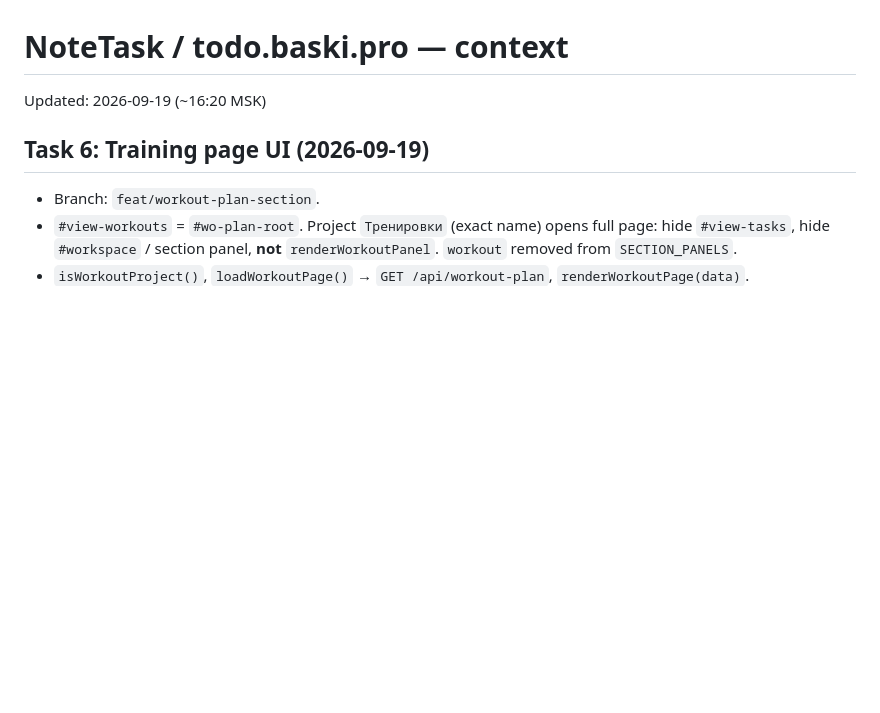
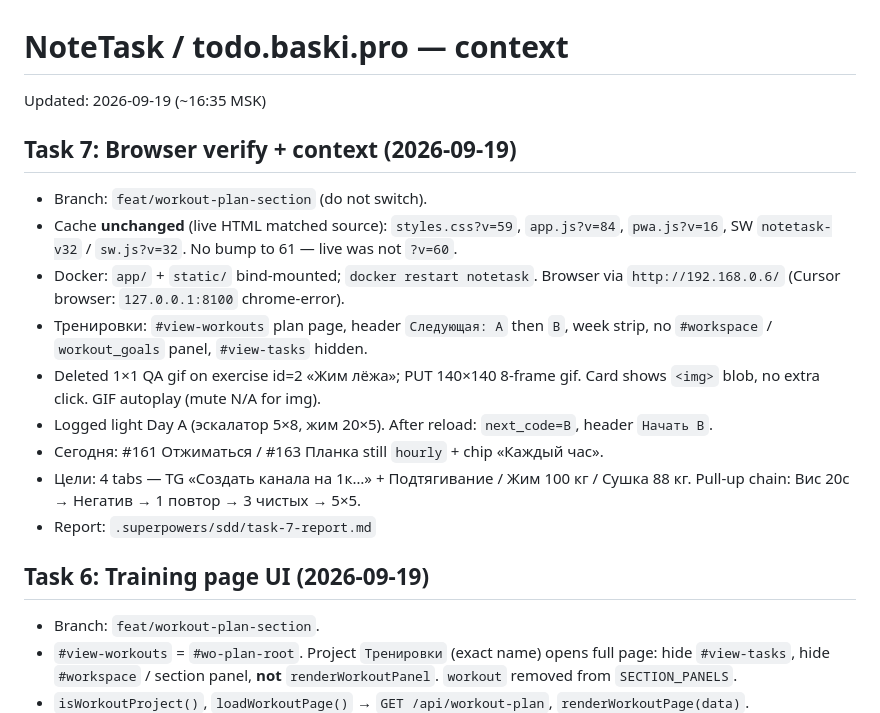
Before and after one commit to BaskovKonstantin/notetask, a Markdown page: context/context.md, the part around the change. Rendered like a GitHub page; blank space fills up the shorter version.

Commit message:
docs(context): workout plan section shipped
Co-authored-by: Cursor <cursoragent@cursor.com>

```diff
--- a/context/context.md
+++ b/context/context.md
@@ -1,6 +1,18 @@
 # NoteTask / todo.baski.pro — context
 
-Updated: 2026-09-19 (~16:20 MSK)
+Updated: 2026-09-19 (~16:35 MSK)
+
+## Task 7: Browser verify + context (2026-09-19)
+
+- Branch: `feat/workout-plan-section` (do not switch).
+- Cache **unchanged** (live HTML matched source): `styles.css?v=59`, `app.js?v=84`, `pwa.js?v=16`, SW `notetask-v32` / `sw.js?v=32`. No bump to 61 — live was not `?v=60`.
+- Docker: `app/` + `static/` bind-mounted; `docker restart notetask`. Browser via `http://192.168.0.6/` (Cursor browser: `127.0.0.1:8100` chrome-error).
+- Тренировки: `#view-workouts` plan page, header `Следующая: A` then `B`, week strip, no `#workspace` / `workout_goals` panel, `#view-tasks` hidden.
+- Deleted 1×1 QA gif on exercise id=2 «Жим лёжа»; PUT 140×140 8-frame gif. Card shows `<img>` blob, no extra click. GIF autoplay (mute N/A for img).
+- Logged light Day A (эскалатор 5×8, жим 20×5). After reload: `next_code=B`, header `Начать B`.
+- Сегодня: #161 Отжиматься / #163 Планка still `hourly` + chip «Каждый час».
+- Цели: 4 tabs — TG «Создать канала на 1к…» + Подтягивание / Жим 100 кг / Сушка 88 кг. Pull-up chain: Вис 20с → Негатив → 1 повтор → 3 чистых → 5×5.
+- Report: `.superpowers/sdd/task-7-report.md`
 
 ## Task 6: Training page UI (2026-09-19)
 
```
